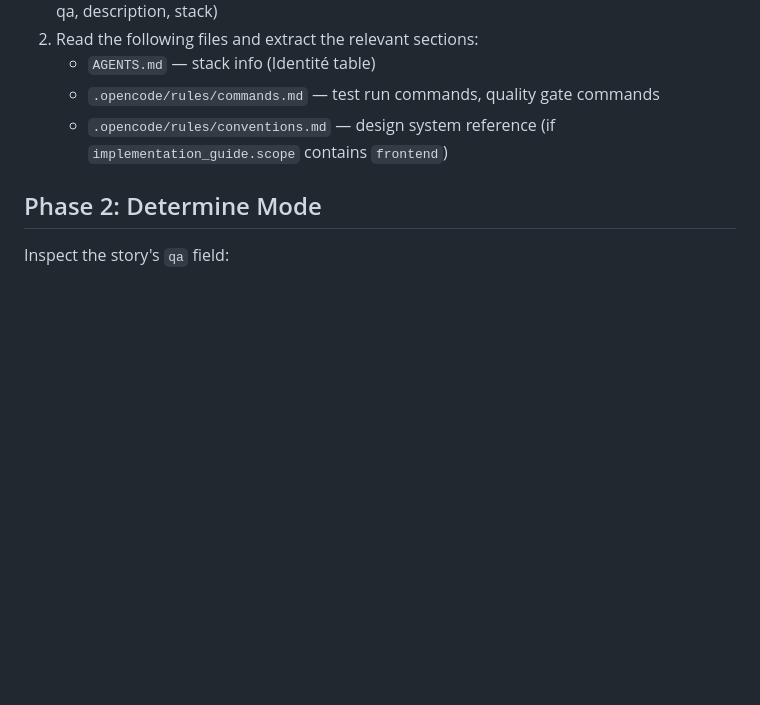
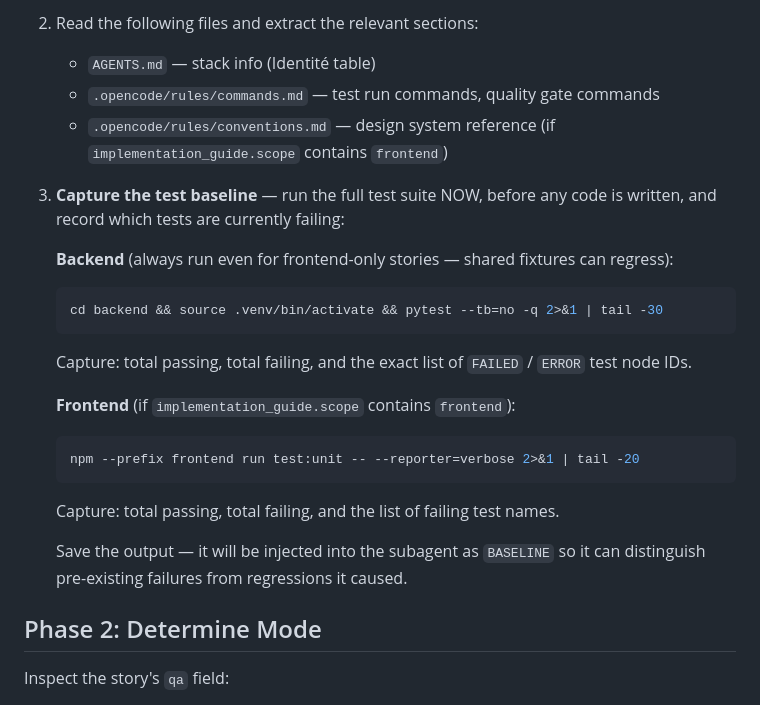
Before and after one commit to cyberbobjr/opencode-config, a Markdown page: commands/tdd.md, the part around one of its changes. GitHub-like rendering; blank space fills up the shorter version.

````diff
--- a/commands/tdd.md
+++ b/commands/tdd.md
@@ -16,6 +16,21 @@ Thin orchestrator wrapper that assembles context, determines the correct mode, a
    - `AGENTS.md` — stack info (Identité table)
    - `.opencode/rules/commands.md` — test run commands, quality gate commands
    - `.opencode/rules/conventions.md` — design system reference (if `implementation_guide.scope` contains `frontend`)
+3. **Capture the test baseline** — run the full test suite NOW, before any code is written, and record which tests are currently failing:
+
+   **Backend** (always run even for frontend-only stories — shared fixtures can regress):
+   ```bash
+   cd backend && source .venv/bin/activate && pytest --tb=no -q 2>&1 | tail -30
+   ```
+   Capture: total passing, total failing, and the exact list of `FAILED` / `ERROR` test node IDs.
+
+   **Frontend** (if `implementation_guide.scope` contains `frontend`):
+   ```bash
+   npm --prefix frontend run test:unit -- --reporter=verbose 2>&1 | tail -20
+   ```
+   Capture: total passing, total failing, and the list of failing test names.
+
+   Save the output — it will be injected into the subagent as `BASELINE` so it can distinguish pre-existing failures from regressions it caused.
 
 ## Phase 2: Determine Mode
 
````
Also changed, not shown: other parts of commands/tdd.md (+43 -0 lines), agents/tdd.md (+31 -5 lines).
